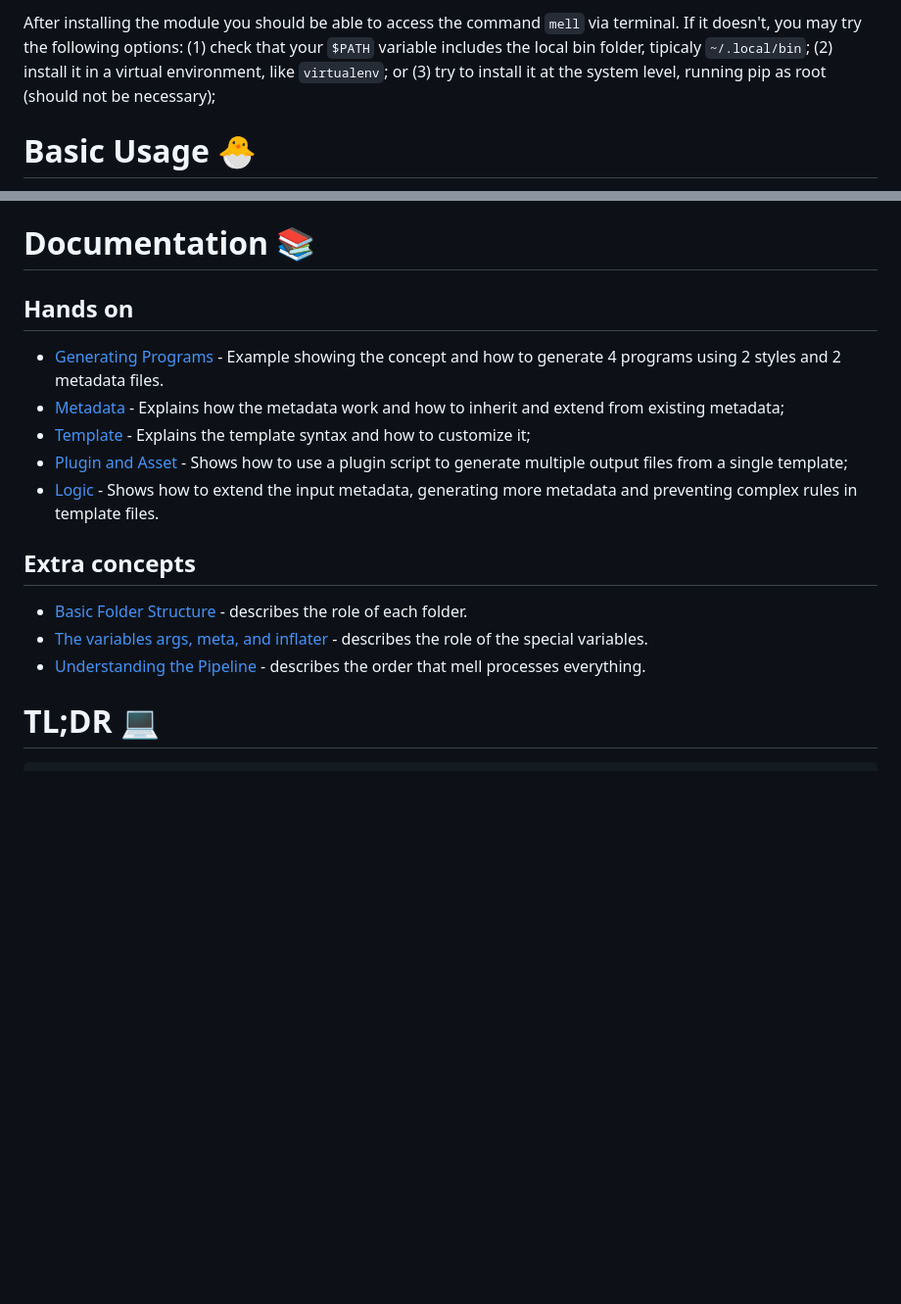
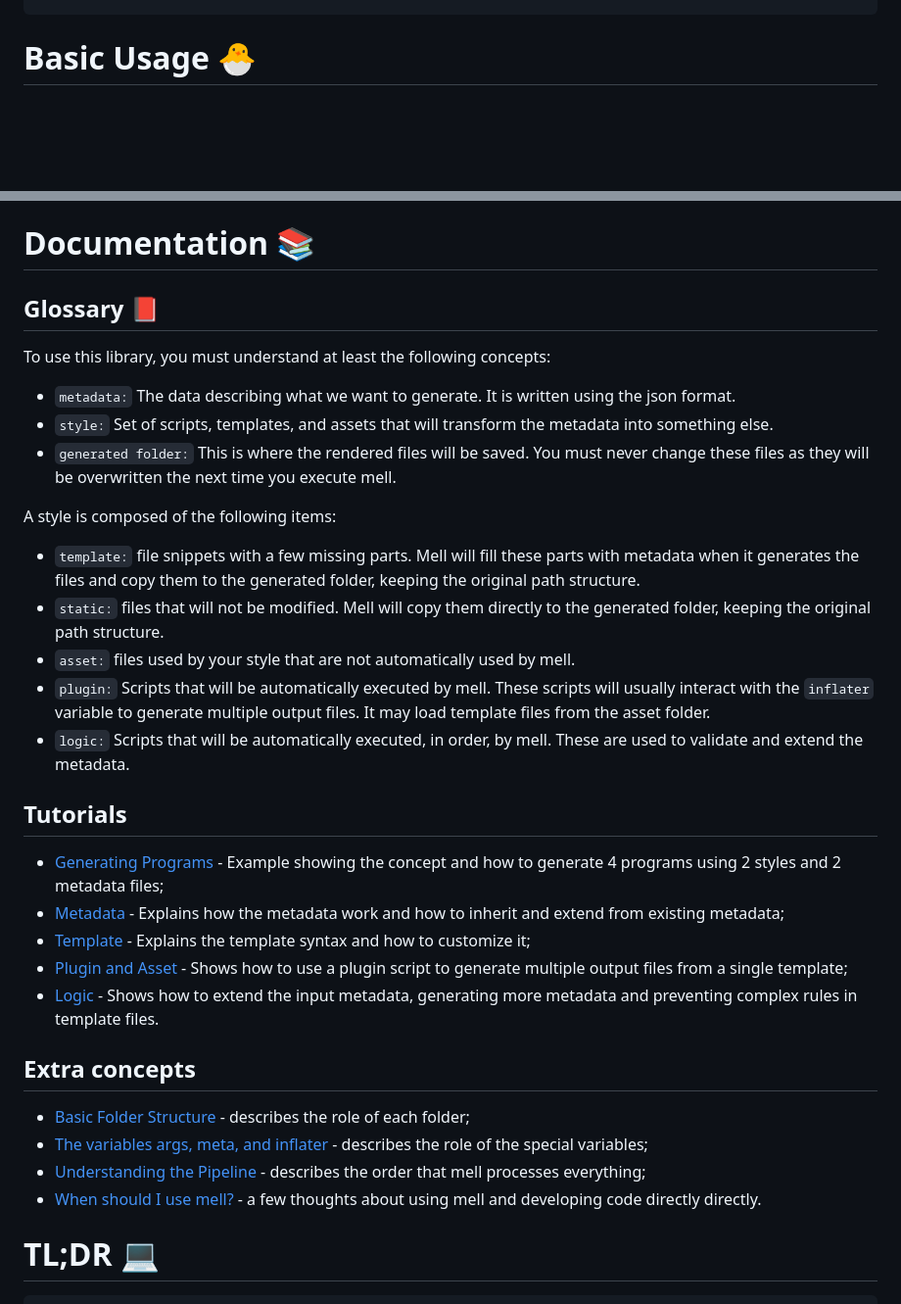
Before and after one commit to diegofps/mell, a Markdown page: README.md, 2 parts joined by grey strips. Shown: that part at 98% size. Drawn GitHub-style; blank space fills up the shorter version.

Commit message:
Updating README.md; Adding document when_to_use_it

````diff
--- a/README.md
+++ b/README.md
@@ -53,6 +9,4 @@ pip uninstall mell
 ```
-
-After installing the module you should be able to access the command `mell` via terminal. If it doesn't, you may try the following options: (1) check that your `$PATH` variable includes the local bin folder, tipicaly `~/.local/bin`; (2) install it in a virtual environment, like `virtualenv`; or (3) try to install it at the system level, running pip as root (should not be necessary);
 
 # Basic Usage 🐣
 
@@ -94,9 +48,25 @@ for _ in range(33):
 
 # Documentation 📚
 
-## Hands on
+## Glossary 📕
 
-* [Generating Programs](https://github.com/diegofps/mell/blob/main/docs/hands_on/metadata.md) - Example showing the concept and how to generate 4 programs using 2 styles and 2 metadata files.
+To use this library, you must understand at least the following concepts:
+
+* `metadata:` The data describing what we want to generate. It is written using the json format.
+* `style:` Set of scripts, templates, and assets that will transform the metadata into something else.
+* `generated folder:` This is where the rendered files will be saved. You must never change these files as they will be overwritten the next time you execute mell.
+
+A style is composed of the following items:
+
+* `template:` file snippets with a few missing parts. Mell will fill these parts with metadata when it generates the files and copy them to the generated folder, keeping the original path structure.
+* `static:` files that will not be modified. Mell will copy them directly to the generated folder, keeping the original path structure.
+* `asset:` files used by your style that are not automatically used by mell.
+* `plugin:` Scripts that will be automatically executed by mell. These scripts will usually interact with the `inflater` variable to generate multiple output files. It may load template files from the asset folder.
+* `logic:` Scripts that will be automatically executed, in order, by mell. These are used to validate and extend the metadata.
+
+## Tutorials
+
+* [Generating Programs](https://github.com/diegofps/mell/blob/main/docs/hands_on/metadata.md) - Example showing the concept and how to generate 4 programs using 2 styles and 2 metadata files;
 * [Metadata](https://github.com/diegofps/mell/blob/main/docs/hands_on/metadata.md) - Explains how the metadata work and how to inherit and extend from existing metadata;
 * [Template](https://github.com/diegofps/mell/blob/main/docs/hands_on/template.md) - Explains the template syntax and how to customize it;
 * [Plugin and Asset](https://github.com/diegofps/mell/blob/main/docs/hands_on/plugin_and_asset.md) - Shows how to use a plugin script to generate multiple output files from a single template;
@@ -104,9 +74,10 @@ for _ in range(33):
 
 ## Extra concepts
 
-* [Basic Folder Structure](https://github.com/diegofps/mell/blob/main/docs/extra_concepts/folder_structure.md) - describes the role of each folder.
-* [The variables args, meta, and inflater](https://github.com/diegofps/mell/blob/main/docs/extra_concepts/variables.md) - describes the role of the special variables.
-* [Understanding the Pipeline](https://github.com/diegofps/mell/blob/main/docs/extra_concepts/pipeline.md) - describes the order that mell processes everything.
+* [Basic Folder Structure](https://github.com/diegofps/mell/blob/main/docs/extra_concepts/folder_structure.md) - describes the role of each folder;
+* [The variables args, meta, and inflater](https://github.com/diegofps/mell/blob/main/docs/extra_concepts/variables.md) - describes the role of the special variables;
+* [Understanding the Pipeline](https://github.com/diegofps/mell/blob/main/docs/extra_concepts/pipeline.md) - describes the order that mell processes everything;
+* [When should I use mell?](https://github.com/diegofps/mell/blob/main/docs/extra_concepts/when_to_use_it.md) - a few thoughts about using mell and developing code directly directly.
 
 # TL;DR 💻
 
````
Also changed, not shown: other parts of README.md (+1 -45 lines).
